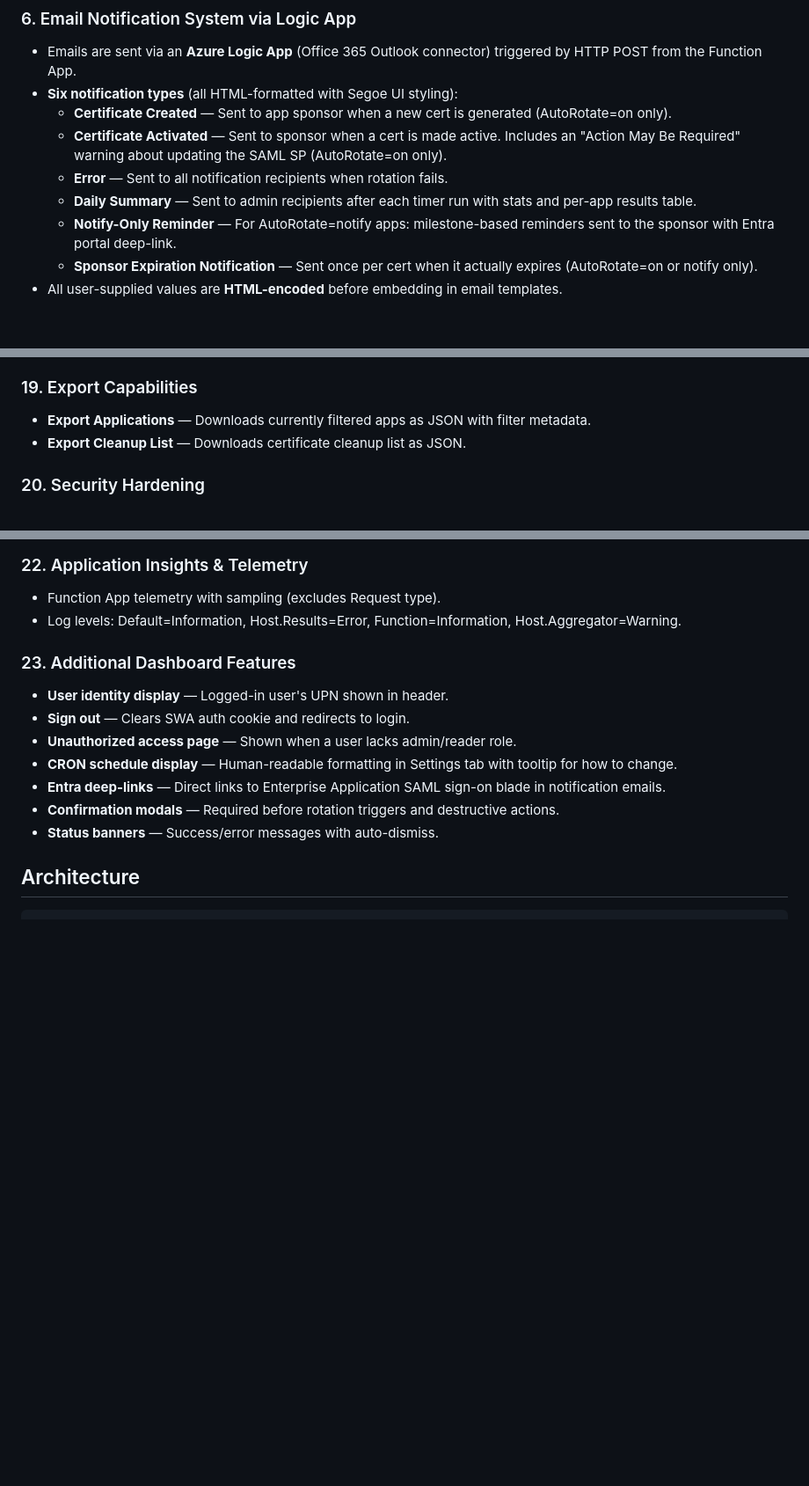
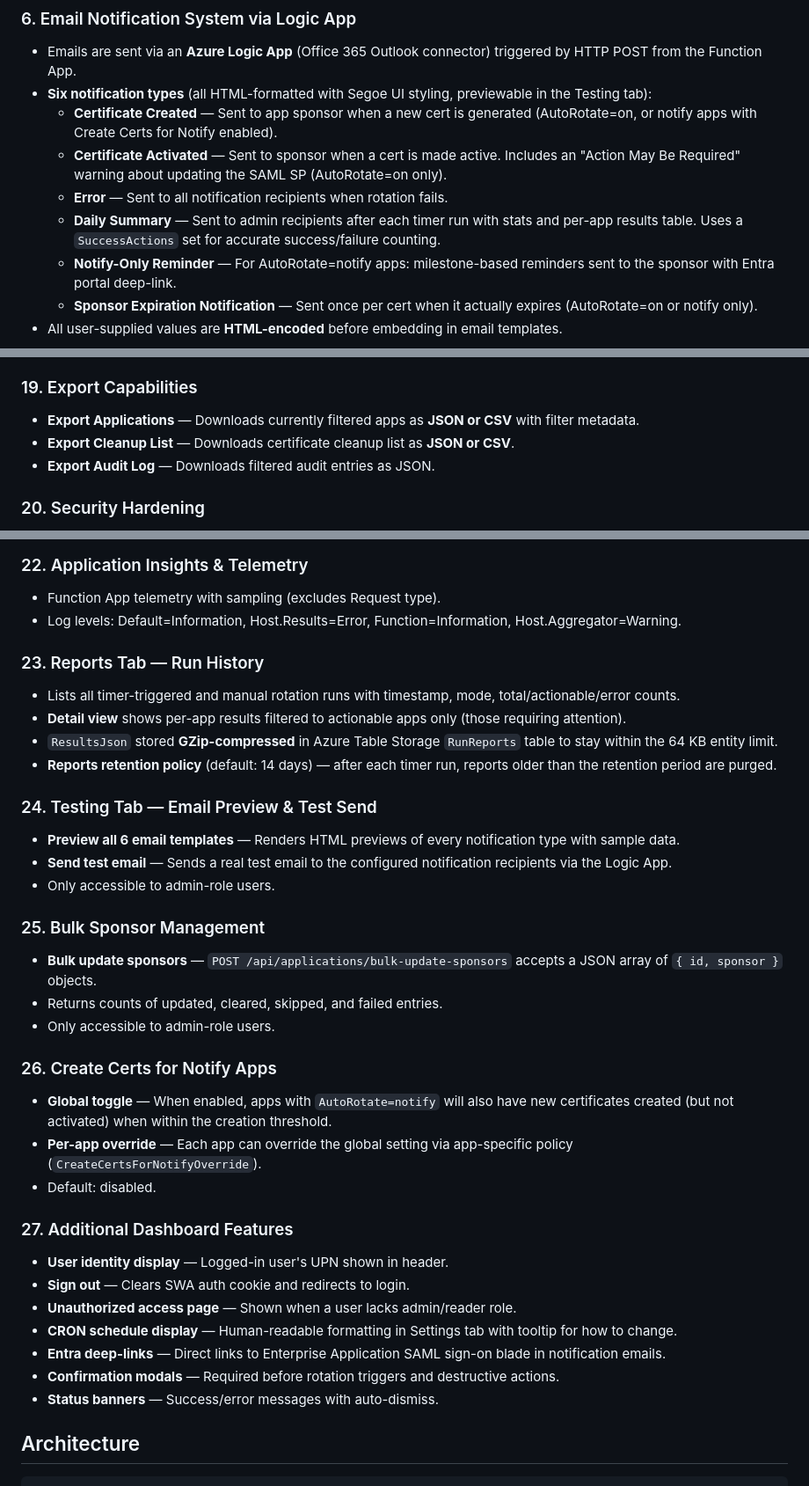
Before and after one commit to JeffBley/SamlCertRotation, a Markdown page: README.md, 3 parts joined by grey strips. Shown at 88% size. GitHub-like rendering; blank space fills up the shorter version.

Commit message:
Update docs: add Reports, Testing, Bulk Sponsors, CSV export, fix stale references

```diff
--- a/README.md
+++ b/README.md
@@ -37,11 +37,11 @@ Automated SAML certificate lifecycle management for Microsoft Entra ID Enterpris
 
 ### 6. Email Notification System via Logic App
 - Emails are sent via an **Azure Logic App** (Office 365 Outlook connector) triggered by HTTP POST from the Function App.
-- **Six notification types** (all HTML-formatted with Segoe UI styling):
-  - **Certificate Created** — Sent to app sponsor when a new cert is generated (AutoRotate=on only).
+- **Six notification types** (all HTML-formatted with Segoe UI styling, previewable in the Testing tab):
+  - **Certificate Created** — Sent to app sponsor when a new cert is generated (AutoRotate=on, or notify apps with Create Certs for Notify enabled).
   - **Certificate Activated** — Sent to sponsor when a cert is made active. Includes an "Action May Be Required" warning about updating the SAML SP (AutoRotate=on only).
   - **Error** — Sent to all notification recipients when rotation fails.
-  - **Daily Summary** — Sent to admin recipients after each timer run with stats and per-app results table.
+  - **Daily Summary** — Sent to admin recipients after each timer run with stats and per-app results table. Uses a `SuccessActions` set for accurate success/failure counting.
   - **Notify-Only Reminder** — For AutoRotate=notify apps: milestone-based reminders sent to the sponsor with Entra portal deep-link.
   - **Sponsor Expiration Notification** — Sent once per cert when it actually expires (AutoRotate=on or notify only).
 - All user-supplied values are **HTML-encoded** before embedding in email templates.
@@ -118,8 +118,9 @@ Automated SAML certificate lifecycle management for Microsoft Entra ID Enterpris
 - On timeout, shows a **modal prompt** with a 2-minute countdown. "Stay Signed In" resets; countdown expiry signs out.
 
 ### 19. Export Capabilities
-- **Export Applications** — Downloads currently filtered apps as JSON with filter metadata.
-- **Export Cleanup List** — Downloads certificate cleanup list as JSON.
+- **Export Applications** — Downloads currently filtered apps as **JSON or CSV** with filter metadata.
+- **Export Cleanup List** — Downloads certificate cleanup list as **JSON or CSV**.
+- **Export Audit Log** — Downloads filtered audit entries as JSON.
 
 ### 20. Security Hardening
 - **XSS prevention**: `escapeHtml()`, `toSafeClassToken()`, `toDomIdToken()`, `toJsStringLiteral()` on all rendered user content.
@@ -146,7 +147,28 @@ Automated SAML certificate lifecycle management for Microsoft Entra ID Enterpris
 - Function App telemetry with sampling (excludes Request type).
 - Log levels: Default=Information, Host.Results=Error, Function=Information, Host.Aggregator=Warning.
 
-### 23. Additional Dashboard Features
+### 23. Reports Tab — Run History
+- Lists all timer-triggered and manual rotation runs with timestamp, mode, total/actionable/error counts.
+- **Detail view** shows per-app results filtered to actionable apps only (those requiring attention).
+- `ResultsJson` stored **GZip-compressed** in Azure Table Storage `RunReports` table to stay within the 64 KB entity limit.
+- **Reports retention policy** (default: 14 days) — after each timer run, reports older than the retention period are purged.
+
+### 24. Testing Tab — Email Preview & Test Send
+- **Preview all 6 email templates** — Renders HTML previews of every notification type with sample data.
+- **Send test email** — Sends a real test email to the configured notification recipients via the Logic App.
+- Only accessible to admin-role users.
+
+### 25. Bulk Sponsor Management
+- **Bulk update sponsors** — `POST /api/applications/bulk-update-sponsors` accepts a JSON array of `{ id, sponsor }` objects.
+- Returns counts of updated, cleared, skipped, and failed entries.
+- Only accessible to admin-role users.
+
+### 26. Create Certs for Notify Apps
+- **Global toggle** — When enabled, apps with `AutoRotate=notify` will also have new certificates created (but not activated) when within the creation threshold.
+- **Per-app override** — Each app can override the global setting via app-specific policy (`CreateCertsForNotifyOverride`).
+- Default: disabled.
+
+### 27. Additional Dashboard Features
 - **User identity display** — Logged-in user's UPN shown in header.
 - **Sign out** — Clears SWA auth cookie and redirects to login.
 - **Unauthorized access page** — Shown when a user lacks admin/reader role.
```
Also changed, not shown: other parts of README.md (+12 -3 lines), DEPLOYMENT_GUIDE.md (+3 -1 lines).
